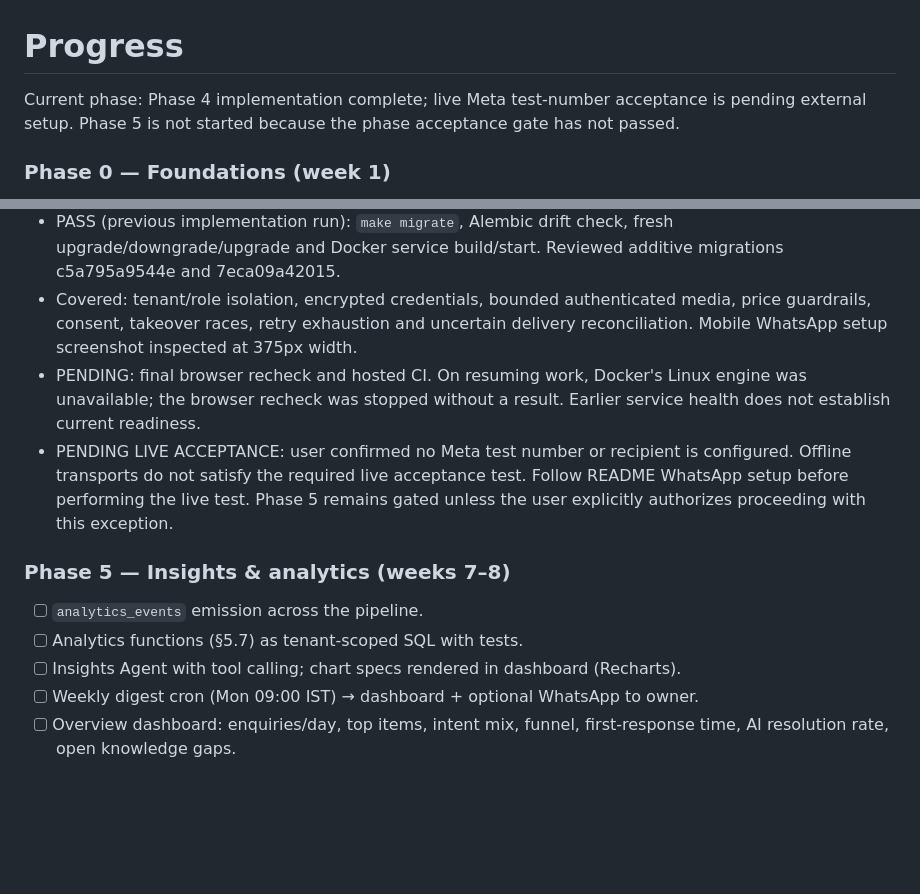
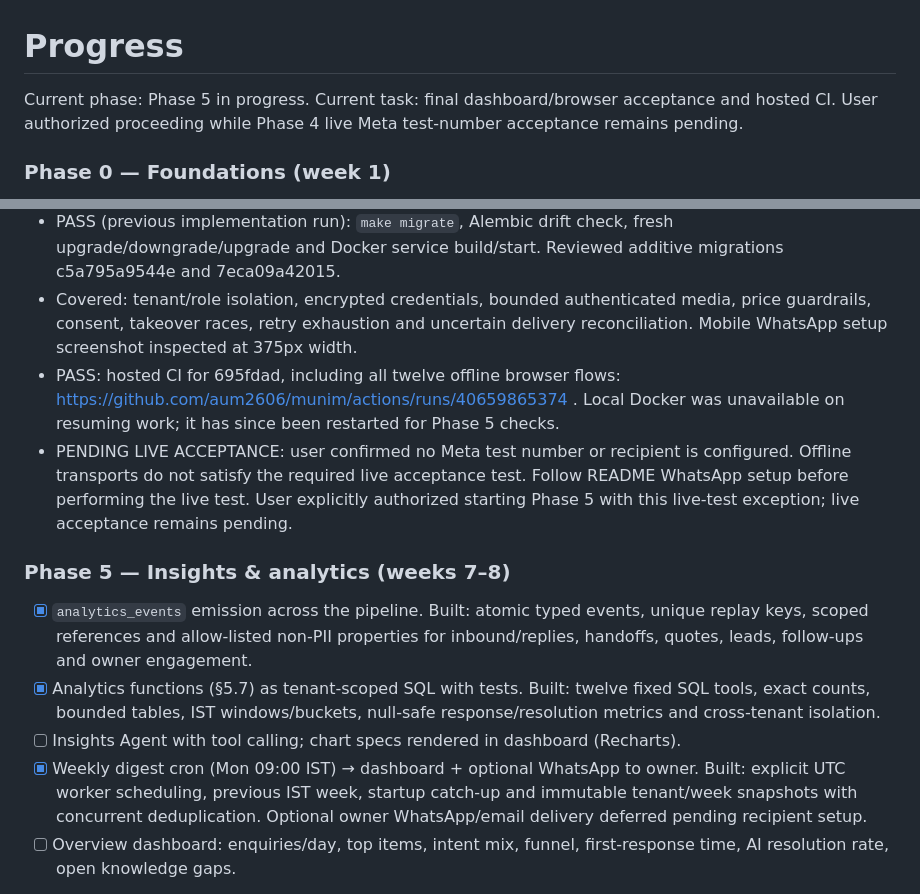
Before and after one commit to aum2606/munim, a Markdown page: PROGRESS.md, 2 parts joined by grey strips. GitHub-like rendering; blank space fills up the shorter version.

```diff
--- a/PROGRESS.md
+++ b/PROGRESS.md
@@ -1,6 +1,6 @@
 # Progress
 
-Current phase: Phase 4 implementation complete; live Meta test-number acceptance is pending external setup. Phase 5 is not started because the phase acceptance gate has not passed.
+Current phase: Phase 5 in progress. Current task: final dashboard/browser acceptance and hosted CI. User authorized proceeding while Phase 4 live Meta test-number acceptance remains pending.
 
 ### Phase 0 — Foundations (week 1)
 
@@ -121,15 +121,15 @@ Current phase: Phase 4 implementation complete; live Meta test-number acceptance
 - PASS (previous implementation run): `make eval`, nine offline eval tests, including enquiry → requirements → owner approval → generated PDF document transport and duplicate webhook checks. Expired windows block document uploads.
 - PASS (previous implementation run): `make migrate`, Alembic drift check, fresh upgrade/downgrade/upgrade and Docker service build/start. Reviewed additive migrations c5a795a9544e and 7eca09a42015.
 - Covered: tenant/role isolation, encrypted credentials, bounded authenticated media, price guardrails, consent, takeover races, retry exhaustion and uncertain delivery reconciliation. Mobile WhatsApp setup screenshot inspected at 375px width.
-- PENDING: final browser recheck and hosted CI. On resuming work, Docker's Linux engine was unavailable; the browser recheck was stopped without a result. Earlier service health does not establish current readiness.
-- PENDING LIVE ACCEPTANCE: user confirmed no Meta test number or recipient is configured. Offline transports do not satisfy the required live acceptance test. Follow README WhatsApp setup before performing the live test. Phase 5 remains gated unless the user explicitly authorizes proceeding with this exception.
+- PASS: hosted CI for 695fdad, including all twelve offline browser flows: https://github.com/aum2606/munim/actions/runs/40659865374 . Local Docker was unavailable on resuming work; it has since been restarted for Phase 5 checks.
+- PENDING LIVE ACCEPTANCE: user confirmed no Meta test number or recipient is configured. Offline transports do not satisfy the required live acceptance test. Follow README WhatsApp setup before performing the live test. User explicitly authorized starting Phase 5 with this live-test exception; live acceptance remains pending.
 
 ### Phase 5 — Insights & analytics (weeks 7–8)
 
-- [ ] `analytics_events` emission across the pipeline.
-- [ ] Analytics functions (§5.7) as tenant-scoped SQL with tests.
+- [x] `analytics_events` emission across the pipeline. Built: atomic typed events, unique replay keys, scoped references and allow-listed non-PII properties for inbound/replies, handoffs, quotes, leads, follow-ups and owner engagement.
+- [x] Analytics functions (§5.7) as tenant-scoped SQL with tests. Built: twelve fixed SQL tools, exact counts, bounded tables, IST windows/buckets, null-safe response/resolution metrics and cross-tenant isolation.
 - [ ] Insights Agent with tool calling; chart specs rendered in dashboard (Recharts).
-- [ ] Weekly digest cron (Mon 09:00 IST) → dashboard + optional WhatsApp to owner.
+- [x] Weekly digest cron (Mon 09:00 IST) → dashboard + optional WhatsApp to owner. Built: explicit UTC worker scheduling, previous IST week, startup catch-up and immutable tenant/week snapshots with concurrent deduplication. Optional owner WhatsApp/email delivery deferred pending recipient setup.
 - [ ] Overview dashboard: enquiries/day, top items, intent mix, funnel, first-response time, AI resolution rate, open knowledge gaps.
 
 **Acceptance:** "Who hasn't responded this week?", "What are people asking about most this month?", "How many quotes were accepted?" return correct answers verified against seeded data.
```
Also changed, not shown: DECISIONS.md (+20 -0 lines).
